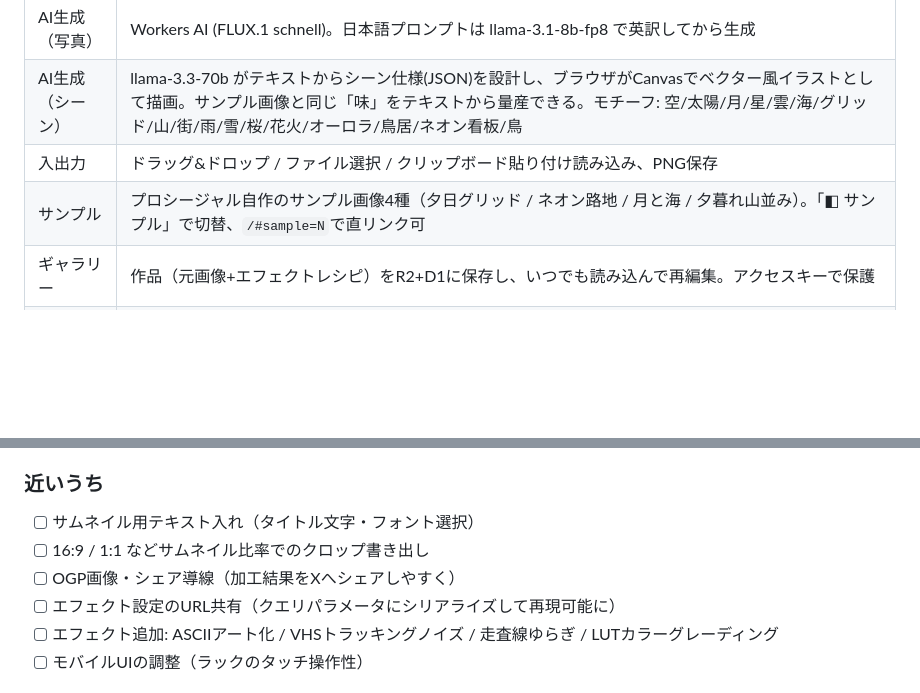
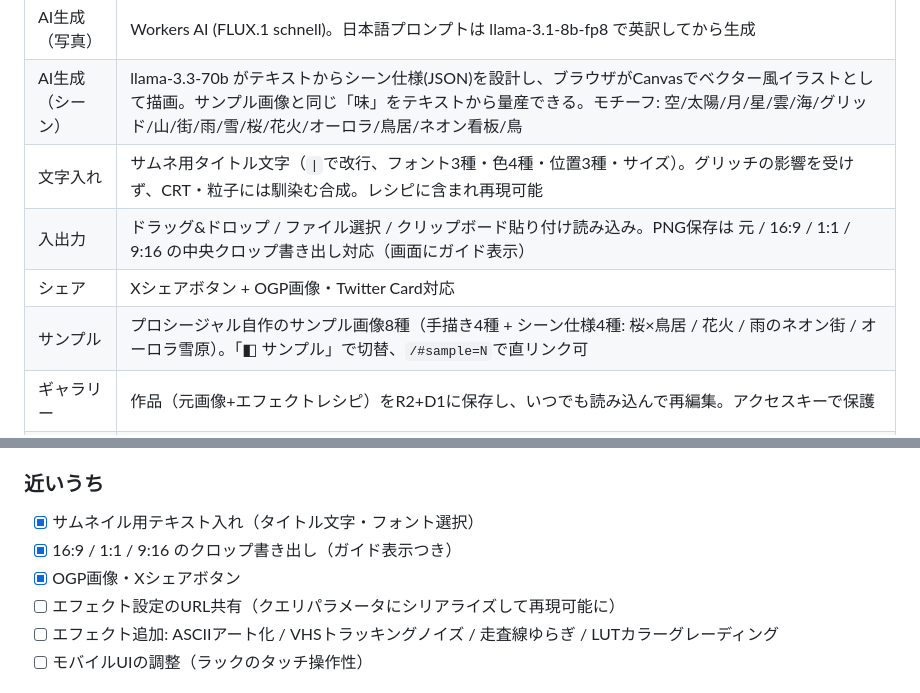
Before and after one commit to Pregum/image_effector, a Markdown page: README.md, 2 parts joined by grey strips. GitHub-like rendering; blank space fills up the shorter version.

Commit message:
feat: サムネ文字入れ・クロップ書き出し・OGP/Xシェアを追加
サムネイル制作の仕上げ工程をアプリ内で完結できるようにする。

文字入れ:
- TEXTパネル: タイトル文字（|で改行、最大3行）、サイズ、
  フォント3種（ドット/ゴシック/等幅）、色4種、位置3種
- シェーダーでグレード後・走査線前に合成（グリッチ・ぼかしの影響を
  受けず、CRT湾曲・粒子には馴染む）
- レシピに含めてギャラリー保存・掛け合わせでも再現。#text=ハッシュ対応

クロップ書き出し:
- PNG保存が 元 / 16:9 / 1:1 / 9:16 の中央クロップに対応
- 選択中は画面に破線ガイド+外側減光を表示

OGP・シェア:
- og:image (public/og.png) / og:url / twitter:card メタタグを追加
- ステータスバーにXシェアボタン（intentリンク）

サンプル:
- シーン仕様ベースの組み込みサンプル4種を追加
  （桜×鳥居 / 夏祭りの花火 / 雨のネオン街 / オーロラ雪原、計8種に）

Co-Authored-By: Claude Fable 5 <noreply@anthropic.com>

```diff
--- a/README.md
+++ b/README.md
@@ -36,8 +36,10 @@ SNSで流行しているグリッチ加工・ピクセルソート・ディザ/
 | プリセット | Y2K / VHS / DREAM / PRINT / PIXEL / SORTED / **CINEMA / FILM / NEON** + おまかせ(ランダム)。URLハッシュで直リンク可（例: `/#preset=CINEMA`） |
 | AI生成（写真） | Workers AI (FLUX.1 schnell)。日本語プロンプトは llama-3.1-8b-fp8 で英訳してから生成 |
 | AI生成（シーン） | llama-3.3-70b がテキストからシーン仕様(JSON)を設計し、ブラウザがCanvasでベクター風イラストとして描画。サンプル画像と同じ「味」をテキストから量産できる。モチーフ: 空/太陽/月/星/雲/海/グリッド/山/街/雨/雪/桜/花火/オーロラ/鳥居/ネオン看板/鳥 |
-| 入出力 | ドラッグ&ドロップ / ファイル選択 / クリップボード貼り付け読み込み、PNG保存 |
-| サンプル | プロシージャル自作のサンプル画像4種（夕日グリッド / ネオン路地 / 月と海 / 夕暮れ山並み）。「◧ サンプル」で切替、`/#sample=N`で直リンク可 |
+| 文字入れ | サムネ用タイトル文字（`\|`で改行、フォント3種・色4種・位置3種・サイズ）。グリッチの影響を受けず、CRT・粒子には馴染む合成。レシピに含まれ再現可能 |
+| 入出力 | ドラッグ&ドロップ / ファイル選択 / クリップボード貼り付け読み込み。PNG保存は 元 / 16:9 / 1:1 / 9:16 の中央クロップ書き出し対応（画面にガイド表示） |
+| シェア | Xシェアボタン + OGP画像・Twitter Card対応 |
+| サンプル | プロシージャル自作のサンプル画像8種（手描き4種 + シーン仕様4種: 桜×鳥居 / 花火 / 雨のネオン街 / オーロラ雪原）。「◧ サンプル」で切替、`/#sample=N`で直リンク可 |
 | ギャラリー | 作品（元画像+エフェクトレシピ）をR2+D1に保存し、いつでも読み込んで再編集。アクセスキーで保護 |
 | ナレッジグラフ | 保存作品をノードにした2D/3Dフォースグラフ。llavaキャプション+bge-m3埋め込みによる意味類似とレシピ類似でエッジを自動生成 |
 | 掛け合わせ | ノードを2つ選んでレシピを交叉（補間+ノイズ）した子作品を生成。単ノードは突然変異。親子関係は系譜エッジ（マゼンタ破線）で可視化 |
@@ -79,9 +81,9 @@ npx wrangler deploy   # デプロイ (pregum.dev アカウントにログイン
 - [ ] Phase 4候補: 元画像側の掛け合わせ（AI img2img）、グラフの構造的な穴からの「次に作ると良い作品」提案
 
 ### 近いうち
-- [ ] サムネイル用テキスト入れ（タイトル文字・フォント選択）
-- [ ] 16:9 / 1:1 などサムネイル比率でのクロップ書き出し
-- [ ] OGP画像・シェア導線（加工結果をXへシェアしやすく）
+- [x] サムネイル用テキスト入れ（タイトル文字・フォント選択）
+- [x] 16:9 / 1:1 / 9:16 のクロップ書き出し（ガイド表示つき）
+- [x] OGP画像・Xシェアボタン
 - [ ] エフェクト設定のURL共有（クエリパラメータにシリアライズして再現可能に）
 - [ ] エフェクト追加: ASCIIアート化 / VHSトラッキングノイズ / 走査線ゆらぎ / LUTカラーグレーディング
 - [ ] モバイルUIの調整（ラックのタッチ操作性）
```
Also changed, not shown: public/og.png (added), 3 other files.
